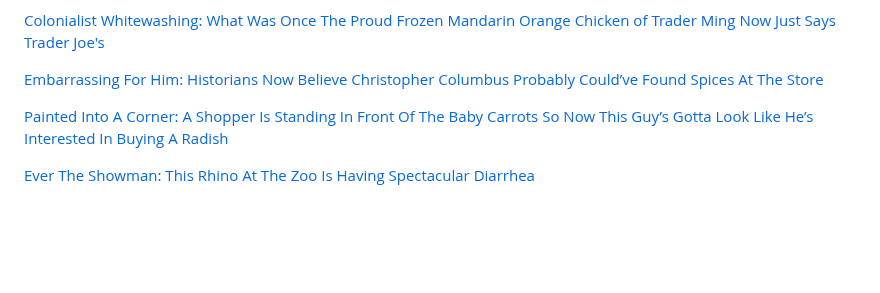
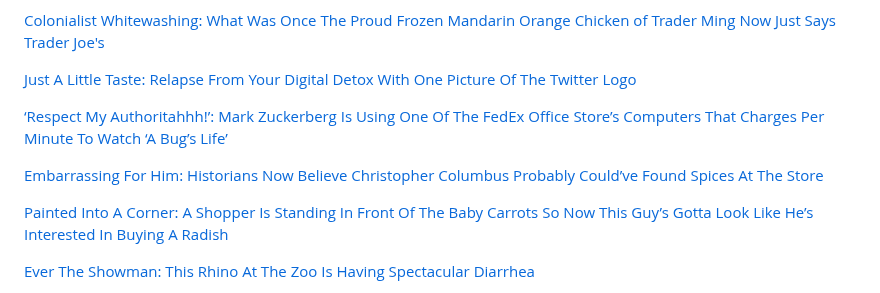
Before and after one commit to cream301/ryanpedia, a Markdown page: posts/comedy-articles.md, the part around the change. GitHub-like rendering; blank space fills up the shorter version.

Commit message:
Update Sections “comedy-articles”

```diff
--- a/posts/comedy-articles.md
+++ b/posts/comedy-articles.md
@@ -22,7 +22,11 @@ tags: section
 
 [Colonialist Whitewashing: What Was Once The Proud Frozen Mandarin Orange Chicken of Trader Ming Now Just Says Trader Joe's](https://clickhole.com/colonialist-whitewashing-what-was-once-the-proud-frozen-mandarin-orange-chicken-of-trader-ming-now-just-says-trader-joes/)
 
-[Embarrassing For Him: Historians Now Believe Christopher Columbus Probably Could’ve Found Spices At The Store](https://clickhole.com/embarrassing-for-him-historians-now-believe-christopher-columbus-probably-couldve-found-spices-at-the-store/)
+[Just A Little Taste: Relapse From Your Digital Detox With One Picture Of The Twitter Logo](https://clickhole.com/just-a-little-taste-relapse-from-your-digital-detox-with-one-picture-of-the-twitter-logo/)
+
+[‘Respect My Authoritahhh!’: Mark Zuckerberg Is Using One Of The FedEx Office Store’s Computers That Charges Per Minute To Watch ‘A Bug’s Life’](https://clickhole.com/respect-my-authoritahhh-mark-zuckerberg-is-using-one-of-the-fedex-office-stores-computers-that-charges-per-minute-to-watch-a-bugs-life/)
+
+[](https://clickhole.com/just-a-little-taste-relapse-from-your-digital-detox-with-one-picture-of-the-twitter-logo/)[Embarrassing For Him: Historians Now Believe Christopher Columbus Probably Could’ve Found Spices At The Store](https://clickhole.com/embarrassing-for-him-historians-now-believe-christopher-columbus-probably-couldve-found-spices-at-the-store/)
 
 [Painted Into A Corner: A Shopper Is Standing In Front Of The Baby Carrots So Now This Guy’s Gotta Look Like He’s Interested In Buying A Radish](https://clickhole.com/painted-into-a-corner-a-shopper-is-standing-in-front-of-the-baby-carrots-so-now-this-guys-gotta-look-like-hes-interested-in-buying-a-radish/)
 
```
